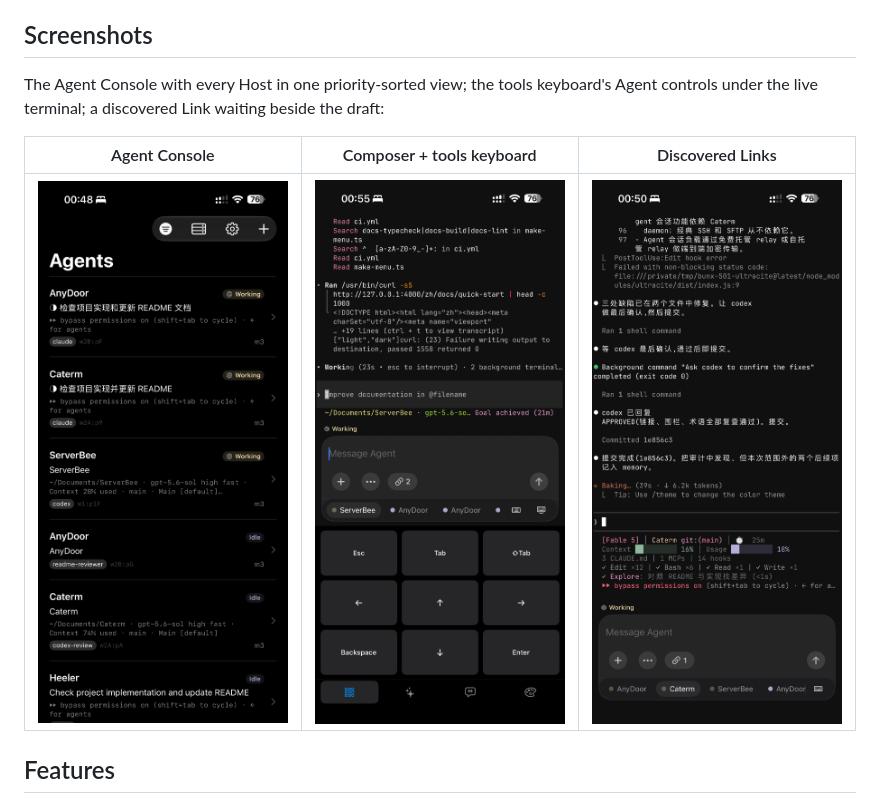
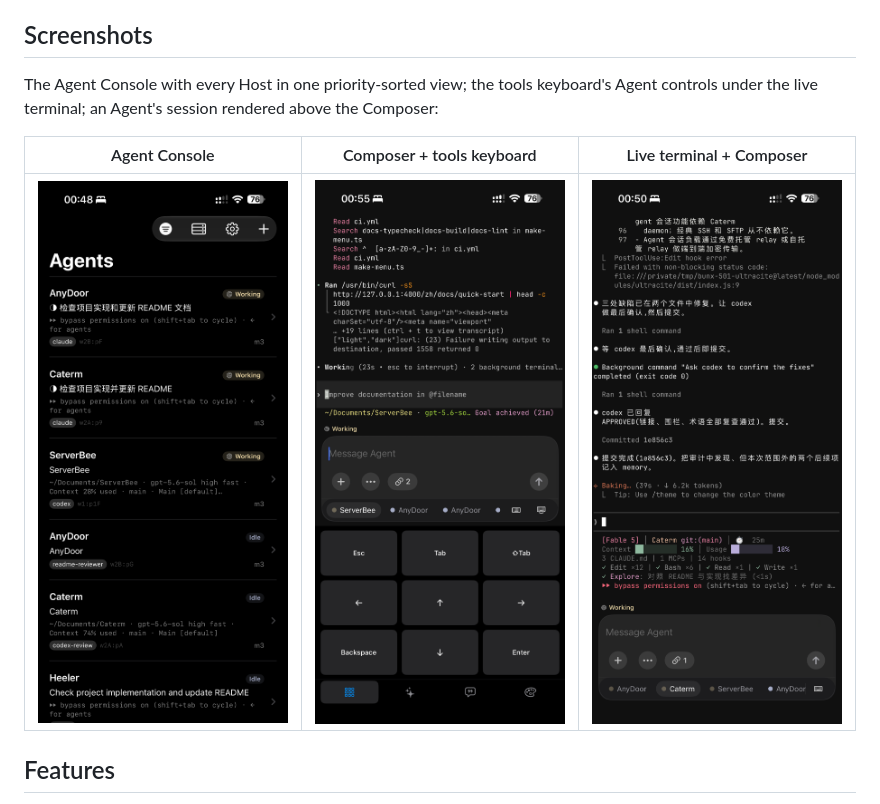
Before and after one commit to ZingerLittleBee/Heeler, a Markdown page: README.md, the part around one of its changes. Drawn GitHub-style.

Commit message:
docs: recaption third README screenshot

```diff
--- a/README.md
+++ b/README.md
@@ -6,7 +6,7 @@ Heeler is an **agent console**: a native dashboard of every coding agent running
 
 ## Screenshots
 
-The Agent Console with every Host in one priority-sorted view; the tools keyboard's Agent controls under the live terminal; a discovered Link waiting beside the draft:
+The Agent Console with every Host in one priority-sorted view; the tools keyboard's Agent controls under the live terminal; an Agent's session rendered above the Composer:
 
-| Agent Console | Composer + tools keyboard | Discovered Links |
+| Agent Console | Composer + tools keyboard | Live terminal + Composer |
 | --- | --- | --- |
```
Also changed, not shown: other parts of README.md (+1 -1 lines).
